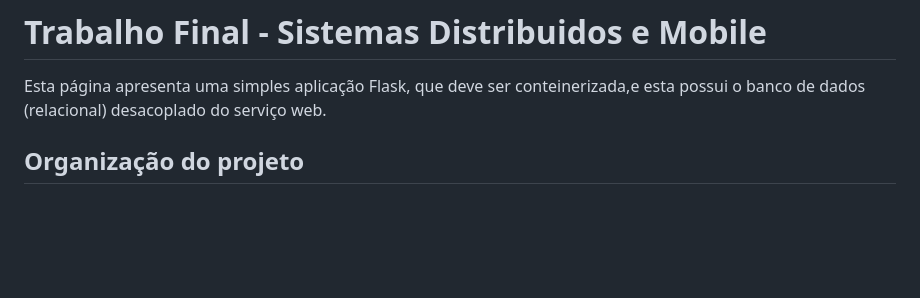
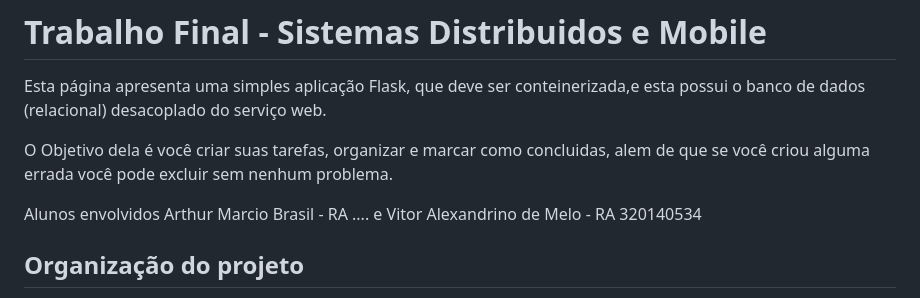
Before and after one commit to VitorAMelo/TrabalhoFinal-SistemasDistribuidos, a Markdown page: README.md, the part around the change. GitHub-like rendering; blank space fills up the shorter version.

```diff
--- a/README.md
+++ b/README.md
@@ -1,6 +1,11 @@
 # Trabalho Final - Sistemas Distribuidos e Mobile
 
 Esta página apresenta uma simples aplicação Flask, que deve ser conteinerizada,e esta possui o banco de dados (relacional) desacoplado do serviço web.
+
+O Objetivo dela é você criar suas tarefas, organizar e marcar como concluidas, alem de que se você criou alguma errada você pode excluir sem nenhum problema.
+
+Alunos envolvidos Arthur Marcio Brasil - RA .... e Vitor Alexandrino de Melo - RA 320140534
+
 
 ## Organização do projeto
 
```
